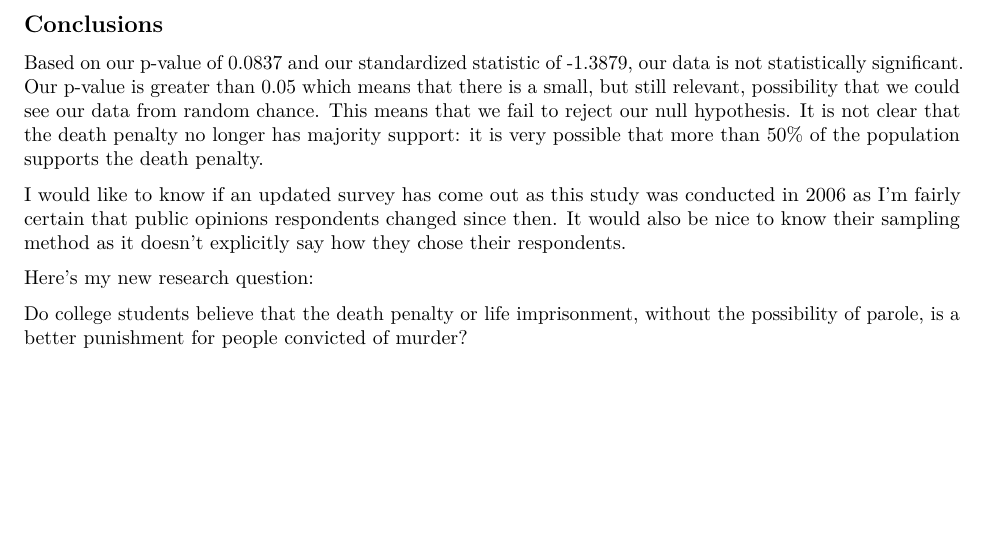
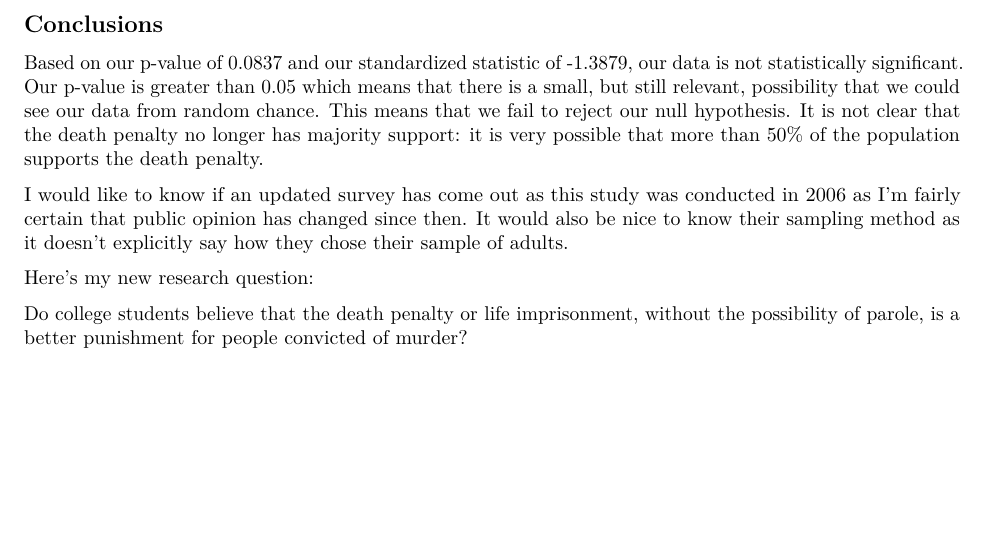
Before and after one commit to mschulist/workspace, an R Markdown document (stats/unit_3_project/unit_3_project.Rmd): part of page 5 of 5, cut so that both start at the same text. Rendered offline with R 4.5, knitr and Pandoc, then LaTeX, with nearby package versions.

Commit message:
changed wording and added .docx

````diff
--- a/stats/unit_3_project/unit_3_project.Rmd
+++ b/stats/unit_3_project/unit_3_project.Rmd
@@ -2,7 +2,9 @@
 title: "Unit 3 Project Assessment"
 author: "Mark Schulist"
 date: "`r Sys.Date()`"
-output: pdf_document
+output:
+  word_document: default
+  pdf_document: default
 ---
 
 ```{r setup, include=FALSE}
@@ -144,10 +145,12 @@ ggplot(data.frame(x = c(220, 320)), aes(x)) +
 
 Based on our p-value of `r round(p_value, 4)` and our standardized statistic of `r round(z, 4)`, our data is not statistically significant. Our p-value is greater than 0.05 which means that there is a small, but still relevant, possibility that we could see our data from random chance. This means that we fail to reject our null hypothesis. It is not clear that the death penalty no longer has majority support: it is very possible that more than 50% of the population supports the death penalty.
 
-I would like to know if an updated survey has come out as this study was conducted in 2006 as I'm fairly certain that public opinions respondents changed since then. It would also be nice to know their sampling method as it doesn't explicitly say how they chose their respondents.
+I would like to know if an updated survey has come out as this study was conducted in 2006 as I'm fairly certain that public opinion has changed since then. It would also be nice to know their sampling method as it doesn't explicitly say how they chose their sample of adults.
 
 Here's my new research question:
 
 Do college students believe that the death penalty or life imprisonment, without the possibility of parole, is a better punishment for people convicted of murder?
 
 <!-- drive_upload("unit_3_project.pdf", as_dribble("https://drive.google.com/drive/folders/1IT5yl9Obwbn5G5__GNexlsq2AlifeXcI"), overwrite = T) -->
+
+<!-- drive_upload("unit_3_project.docx", as_dribble("https://drive.google.com/drive/folders/1IT5yl9Obwbn5G5__GNexlsq2AlifeXcI"), overwrite = T) -->
````
Also changed, not shown: stats/unit_3_project/unit_3_project.Rmd (1 more changed lines), 2 other files.
